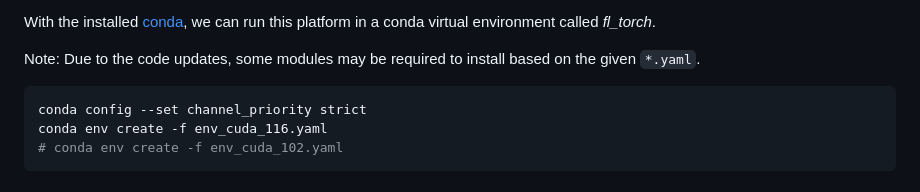
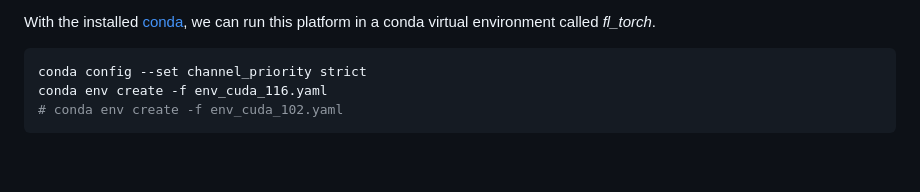
Before and after one commit to fleaf00571/PFLlib, a Markdown page: README.md, the part around one of its changes. GitHub-like rendering; blank space fills up the shorter version.

````diff
--- a/README.md
+++ b/README.md
@@ -621,6 +623,4 @@ Note: * means "in progress".
 With the installed [conda](https://repo.anaconda.com/miniconda/Miniconda3-latest-Linux-x86_64.sh), we can run this platform in a conda virtual environment called *fl_torch*.
-
-Note: Due to the code updates, some modules may be required to install based on the given `*.yaml`.
 
 ```bash
 conda config --set channel_priority strict
````
Also changed, not shown: other parts of README.md (+2 -0 lines).
